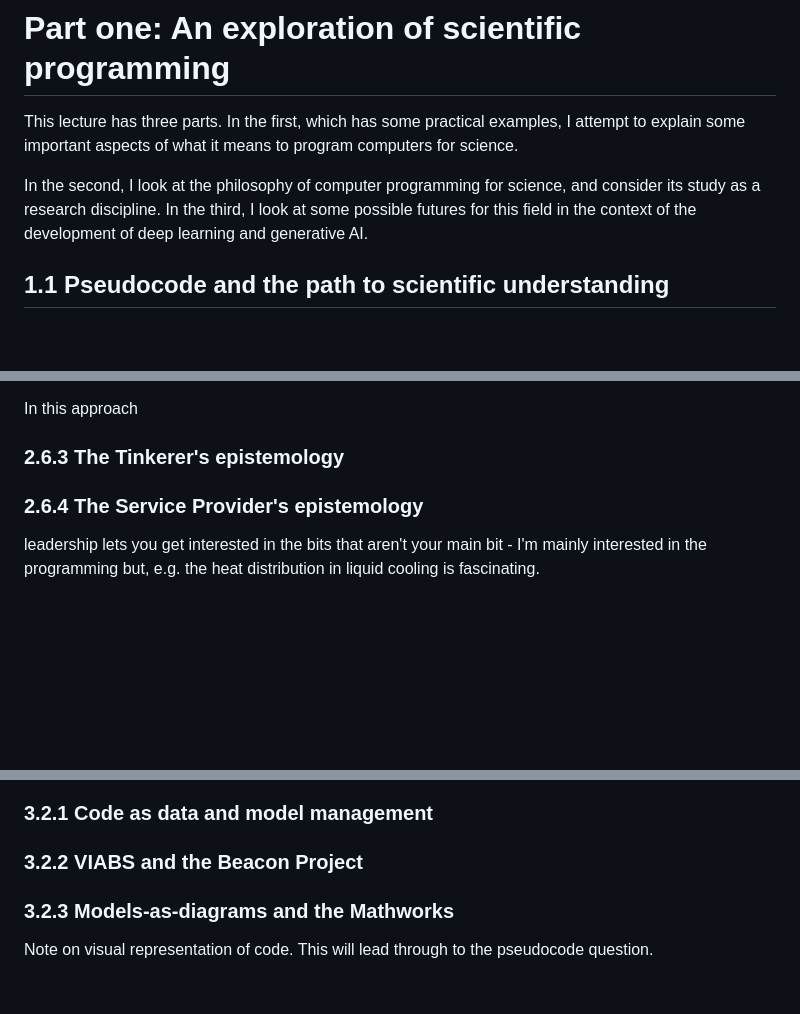
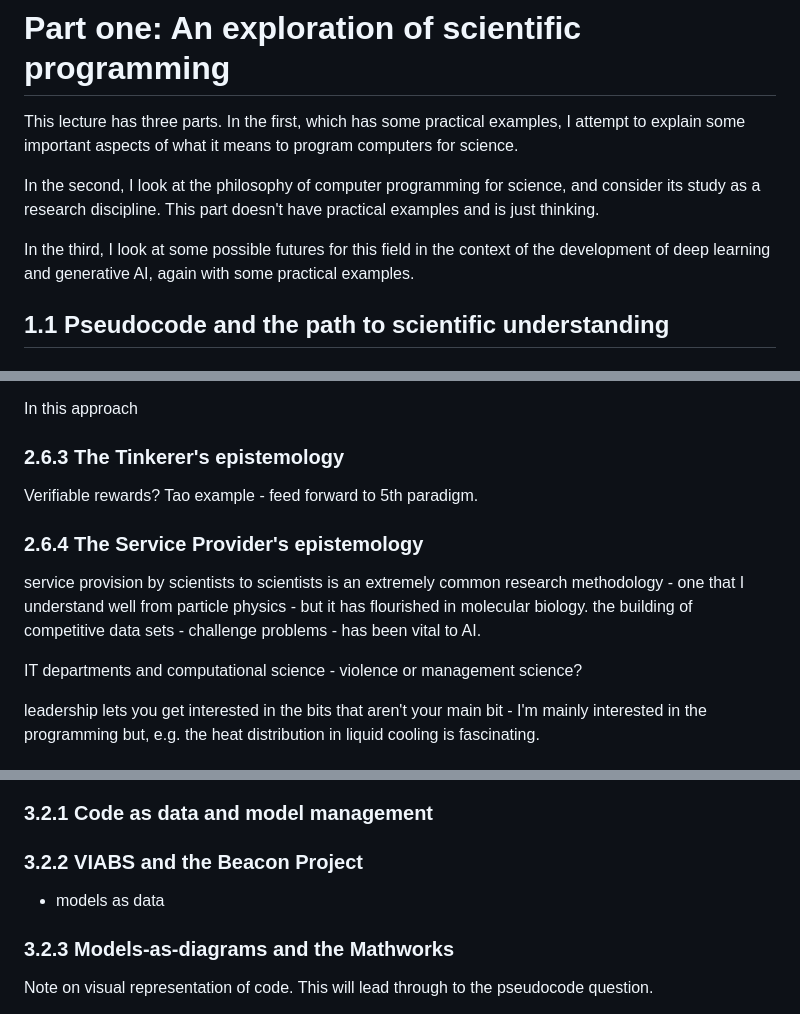
Before and after one commit to jamespjh/inaugural-lecture, a Markdown page: essay.md, 3 parts joined by grey strips. Drawn GitHub-style; blank space fills up the shorter version.

Commit message:
Additional working on essay

```diff
--- a/essay.md
+++ b/essay.md
@@ -10,8 +10,9 @@ It will be supplemented by some code files for generating the exemplars, and eve
 
 This lecture has three parts. In the first, which has some practical examples, I attempt to explain some important aspects of what it means to program computers for science.
 
-In the second, I look at the philosophy of computer programming for science, and consider its study as a research discipline. In the third, I look at some possible futures for this field
-in the context of the development of deep learning and generative AI.
+In the second, I look at the philosophy of computer programming for science, and consider its study as a research discipline. This part doesn't have practical examples and is just thinking.
+
+In the third, I look at some possible futures for this field in the context of the development of deep learning and generative AI, again with some practical examples.
 
 ## 1.1 Pseudocode and the path to scientific understanding
 
@@ -443,7 +448,14 @@ In this approach
 
 ### 2.6.3 The Tinkerer's epistemology
 
+Verifiable rewards? Tao example - feed forward to 5th paradigm.
+
 ### 2.6.4 The Service Provider's epistemology
+
+service provision by scientists to scientists is an extremely common research methodology - one that I understand well from particle physics - but it has flourished in molecular biology.
+the building of competitive data sets - challenge problems - has been vital to AI.
+
+IT departments and computational science - violence or management science?
 
 leadership lets you get interested in the bits that aren't your main bit - I'm mainly interested in the programming but, e.g. the heat distribution in liquid cooling is fascinating.
 
@@ -480,6 +492,9 @@ Humility in discipline crossing
 
 ### 3.2.2 VIABS and the Beacon Project
 
+- models as data
+
+
 ### 3.2.3 Models-as-diagrams and the Mathworks
 
 
```
Also changed, not shown: other parts of essay.md (+4 -0 lines).
